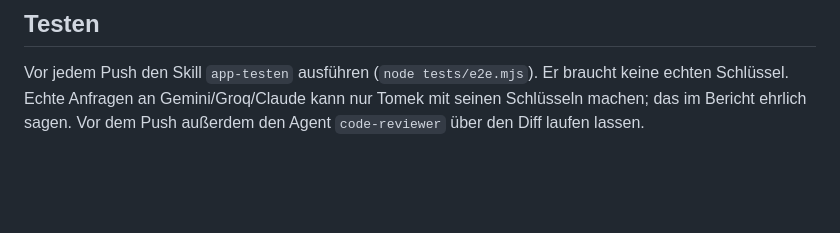
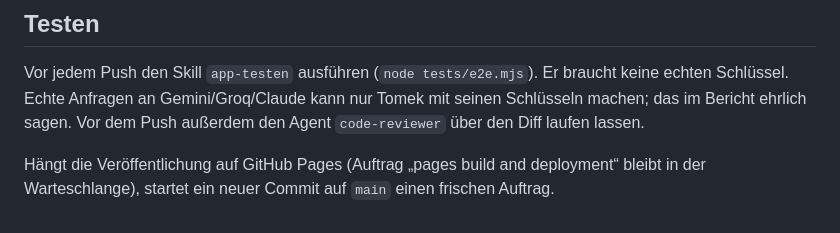
Before and after one commit to ThomasWesolowski-web/IntagramKochbuch, a Markdown page: CLAUDE.md, the part around the change. Rendered like a GitHub page; blank space fills up the shorter version.

Commit message:
CLAUDE.md: Hinweis, wenn GitHub Pages beim Veröffentlichen hängt
Co-Authored-By: Claude Opus 5.5 (1M context) <noreply@anthropic.com>
Claude-Session: https://claude.ai/code/session_01WZUYh2TsNzq7pknfET3BmX

```diff
--- a/CLAUDE.md
+++ b/CLAUDE.md
@@ -39,3 +39,6 @@ damit die KI erst alles abschreibt; die App zeigt es aufklappbar unter „Was di
 Vor jedem Push den Skill `app-testen` ausführen (`node tests/e2e.mjs`). Er braucht keine echten Schlüssel.
 Echte Anfragen an Gemini/Groq/Claude kann nur Tomek mit seinen Schlüsseln machen; das im Bericht ehrlich sagen.
 Vor dem Push außerdem den Agent `code-reviewer` über den Diff laufen lassen.
+
+Hängt die Veröffentlichung auf GitHub Pages (Auftrag „pages build and deployment“ bleibt in der Warteschlange),
+startet ein neuer Commit auf `main` einen frischen Auftrag.
```
